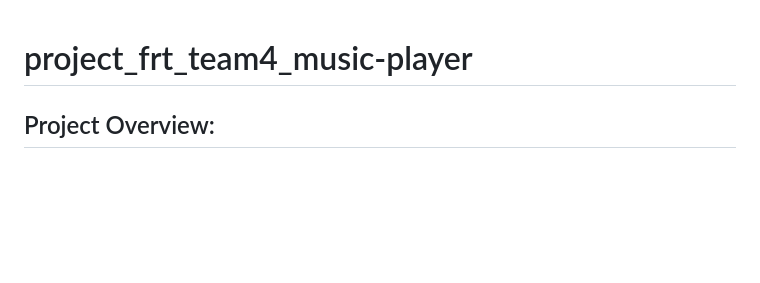
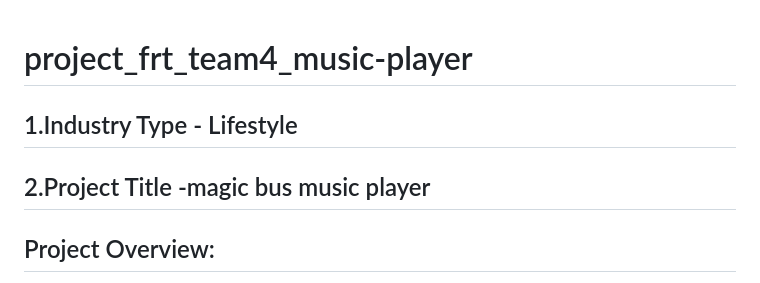
Before and after one commit to arjunswe45/project_frt_team4_music-player, a Markdown page: README.md, the part around the change. Rendered like a GitHub page; blank space fills up the shorter version.

```diff
--- a/README.md
+++ b/README.md
@@ -1,5 +1,6 @@
 # project_frt_team4_music-player
-
+## 1.Industry Type  - Lifestyle
+## 2.Project Title -magic bus music player
 
 ## Project Overview:
 Project Name: Magic Bus Music Player App
```
